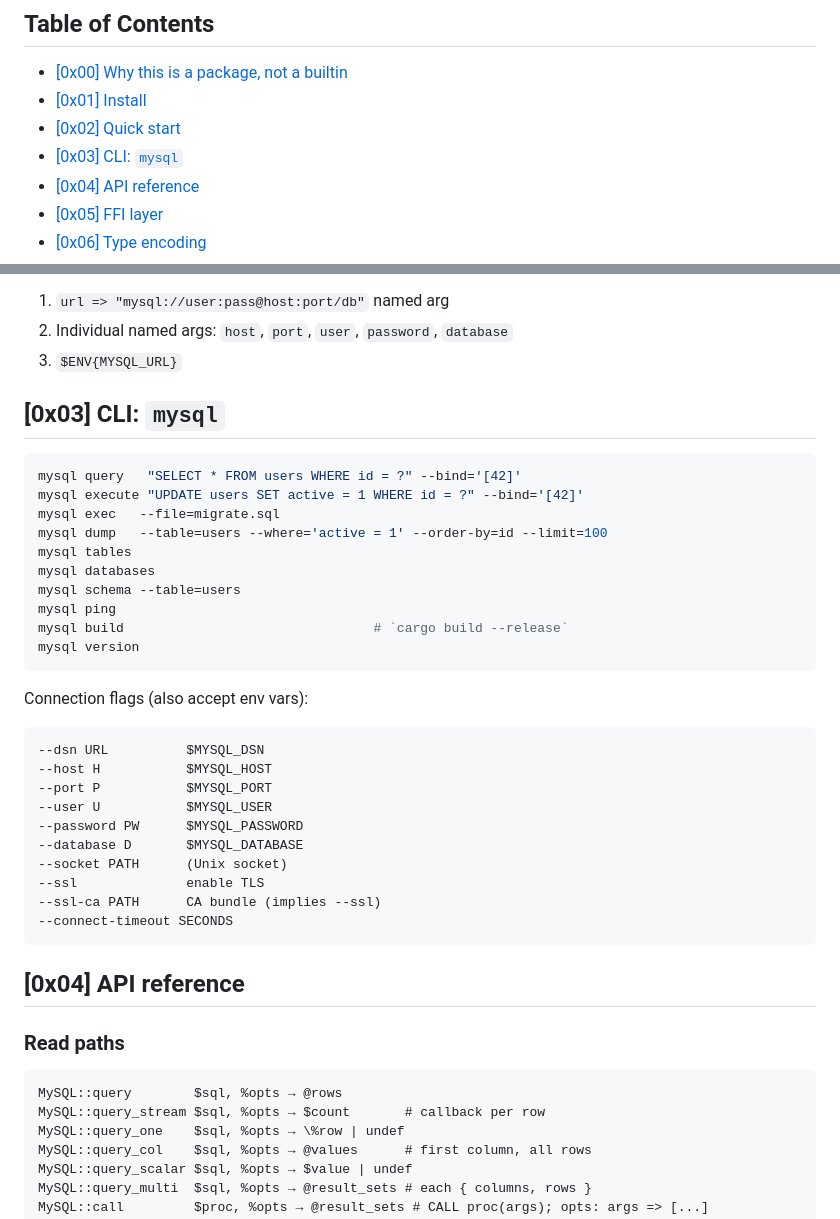
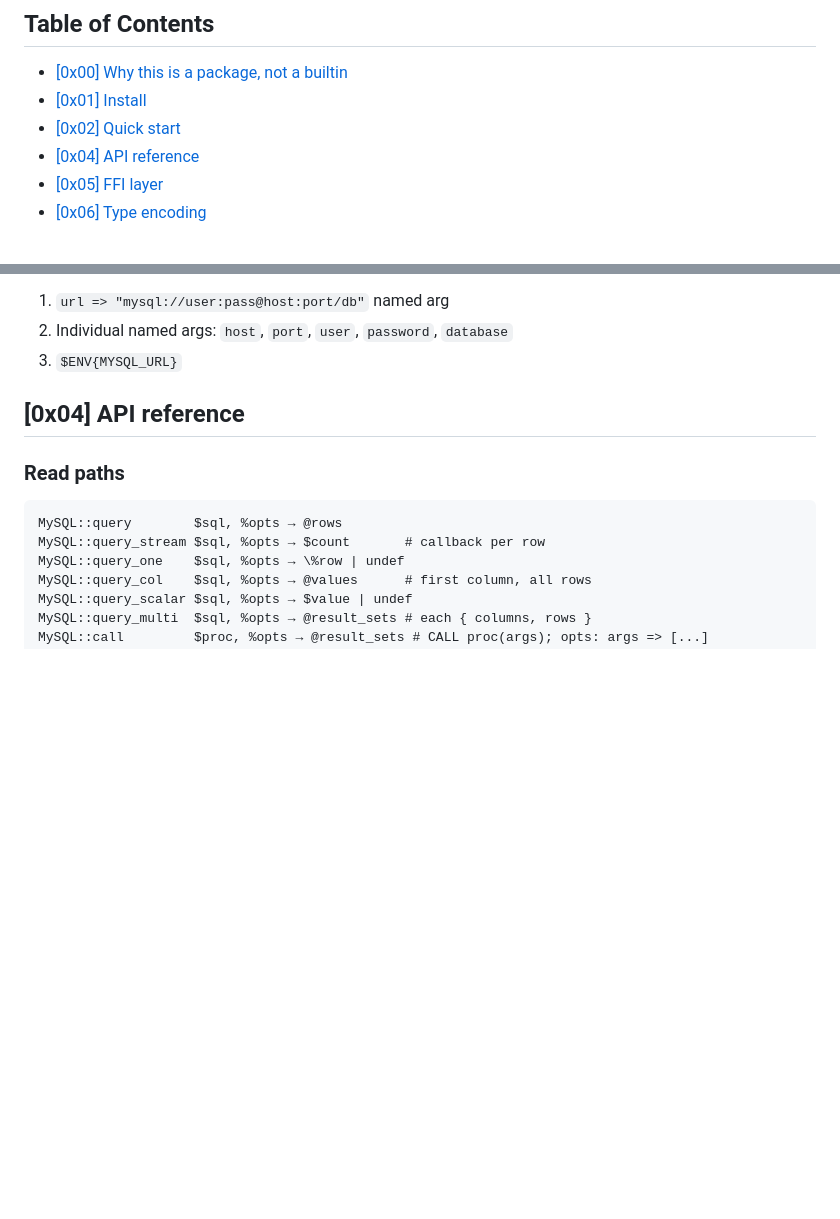
Before and after one commit to MenkeTechnologies/stryke-mysql, a Markdown page: README.md, 2 parts joined by grey strips. GitHub-like rendering; blank space fills up the shorter version.

Commit message:
docs: drop the [0x03] CLI section — no `mysql` CLI ships (no [bin] in stryke.toml, cdylib-only since the helper binary was retired)

````diff
--- a/README.md
+++ b/README.md
@@ -30,7 +30,6 @@ core binary so the daily-driver install stays slim.
 - [\[0x00\] Why this is a package, not a builtin](#0x00-why-this-is-a-package-not-a-builtin)
 - [\[0x01\] Install](#0x01-install)
 - [\[0x02\] Quick start](#0x02-quick-start)
-- [\[0x03\] CLI: `mysql`](#0x03-cli-mysql)
 - [\[0x04\] API reference](#0x04-api-reference)
 - [\[0x05\] FFI layer](#0x05-ffi-layer)
 - [\[0x06\] Type encoding](#0x06-type-encoding)
@@ -118,36 +117,6 @@ Connection URL sources (priority order):
 1. `url => "mysql://user:pass@host:port/db"` named arg
 2. Individual named args: `host`, `port`, `user`, `password`, `database`
 3. `$ENV{MYSQL_URL}`
-
-## [0x03] CLI: `mysql`
-
-```sh
-mysql query   "SELECT * FROM users WHERE id = ?" --bind='[42]'
-mysql execute "UPDATE users SET active = 1 WHERE id = ?" --bind='[42]'
-mysql exec   --file=migrate.sql
-mysql dump   --table=users --where='active = 1' --order-by=id --limit=100
-mysql tables
-mysql databases
-mysql schema --table=users
-mysql ping
-mysql build                                # `cargo build --release`
-mysql version
-```
-
-Connection flags (also accept env vars):
-
-```
---dsn URL          $MYSQL_DSN
---host H           $MYSQL_HOST
---port P           $MYSQL_PORT
---user U           $MYSQL_USER
---password PW      $MYSQL_PASSWORD
---database D       $MYSQL_DATABASE
---socket PATH      (Unix socket)
---ssl              enable TLS
---ssl-ca PATH      CA bundle (implies --ssl)
---connect-timeout SECONDS
-```
 
 ## [0x04] API reference
 
````
